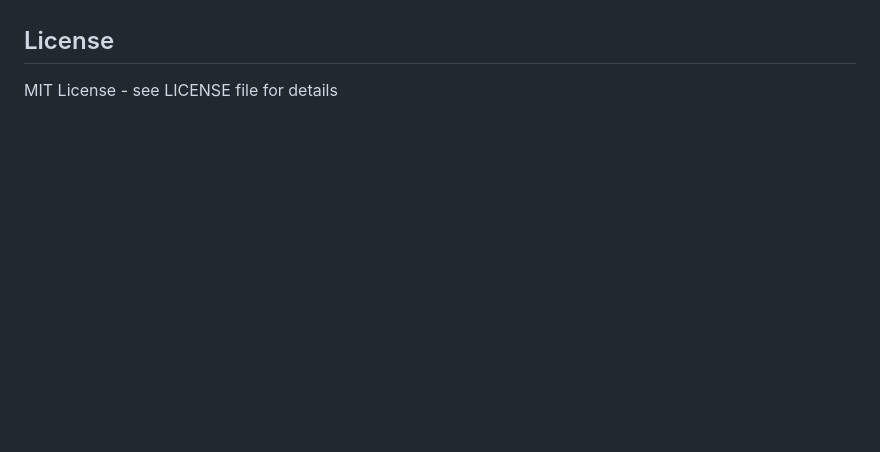
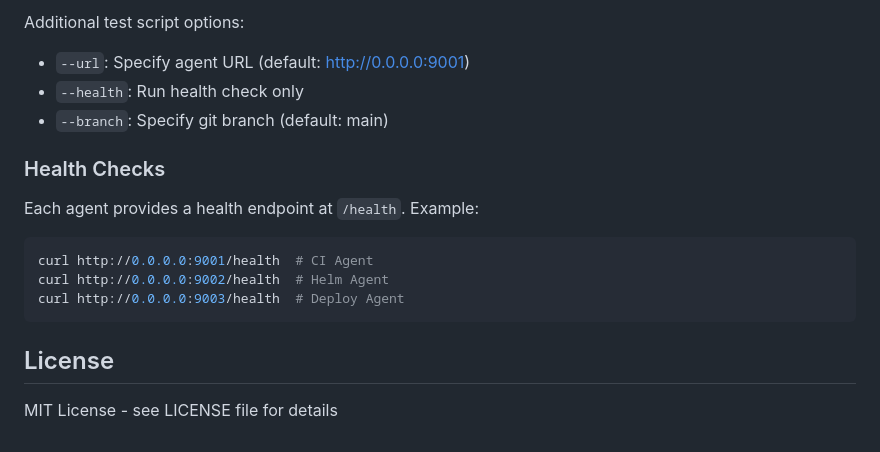
Before and after one commit to mayafit/Alfred, a Markdown page: README.md, the part around one of its changes. GitHub-like rendering; blank space fills up the shorter version.

````diff
--- a/README.md
+++ b/README.md
@@ -221,3 +282,17 @@ System errors are logged for administrator review while user-friendly messages a
+Additional test script options:
+- `--url`: Specify agent URL (default: http://0.0.0.0:9001)
+- `--health`: Run health check only
+- `--branch`: Specify git branch (default: main)
+
+### Health Checks
+
+Each agent provides a health endpoint at `/health`. Example:
+```bash
+curl http://0.0.0.0:9001/health  # CI Agent
+curl http://0.0.0.0:9002/health  # Helm Agent
+curl http://0.0.0.0:9003/health  # Deploy Agent
+```
+
 ## License
 
 MIT License - see LICENSE file for details
````
Also changed, not shown: other parts of README.md (+61 -0 lines).
